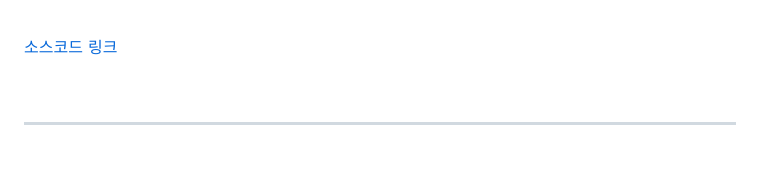
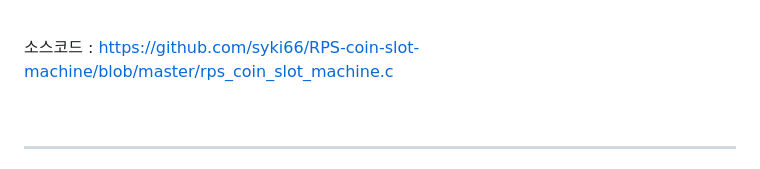
Before and after one commit to syki66/RPS-coin-slot-machine, a Markdown page: README.md, the part around the change. Rendered like a GitHub page.

```diff
--- a/README.md
+++ b/README.md
@@ -71,7 +71,7 @@ Hybus-Smart4412TKU(타겟시스템) 장치를 이용해서 만든 가위바위
 
 <br />
 
-[소스코드 링크](https://github.com/syki66/RPS-coin-slot-machine/blob/master/rps_coin_slot_machine.c)
+소스코드 : https://github.com/syki66/RPS-coin-slot-machine/blob/master/rps_coin_slot_machine.c
 
 <br>
 
```
